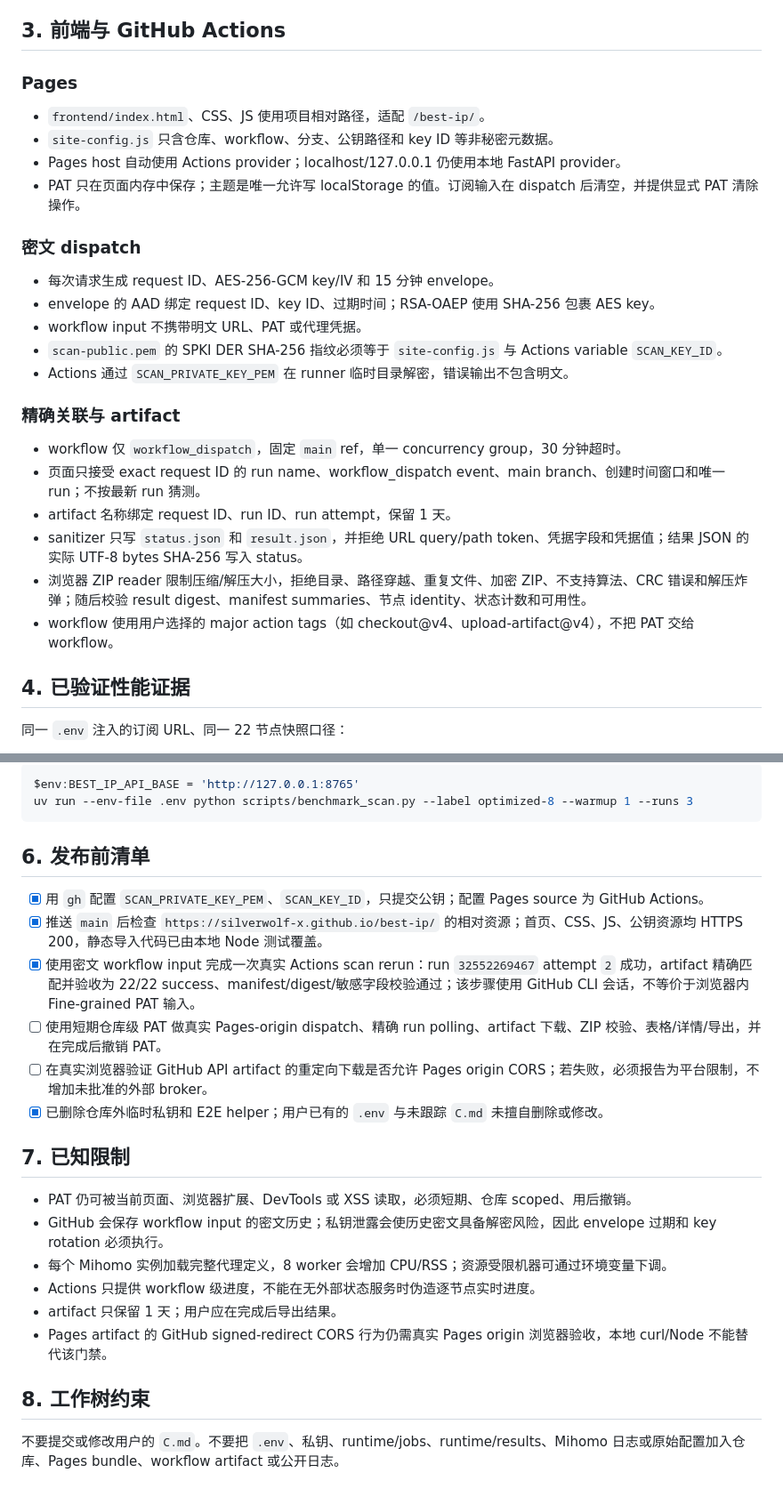
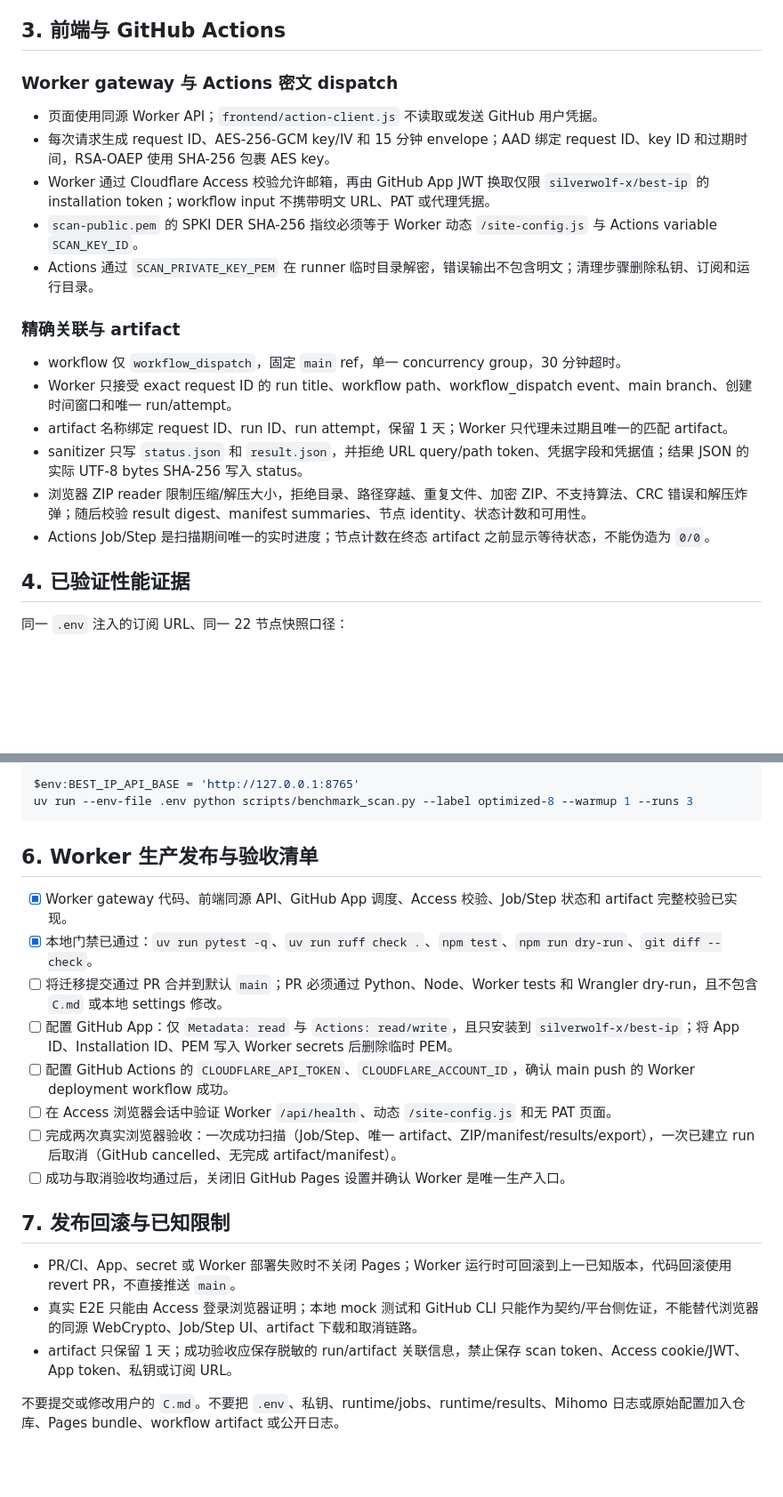
Before and after one commit to silverwolf-x/best-ip, a Markdown page: PLAN.md, 2 parts joined by grey strips. Shown at 89% size. GitHub-like rendering; blank space fills up the shorter version.

Commit message:
docs: align release ledger with Worker gateway

````diff
--- a/PLAN.md
+++ b/PLAN.md
@@ -29,29 +32,22 @@
 
 ## 3. 前端与 GitHub Actions
 
-### Pages
+### Worker gateway 与 Actions 密文 dispatch
 
-- `frontend/index.html`、CSS、JS 使用项目相对路径，适配 `/best-ip/`。
-- `site-config.js` 只含仓库、workflow、分支、公钥路径和 key ID 等非秘密元数据。
-- Pages host 自动使用 Actions provider；localhost/127.0.0.1 仍使用本地 FastAPI provider。
-- PAT 只在页面内存中保存；主题是唯一允许写 localStorage 的值。订阅输入在 dispatch 后清空，并提供显式 PAT 清除操作。
-
-### 密文 dispatch
-
-- 每次请求生成 request ID、AES-256-GCM key/IV 和 15 分钟 envelope。
-- envelope 的 AAD 绑定 request ID、key ID、过期时间；RSA-OAEP 使用 SHA-256 包裹 AES key。
-- workflow input 不携带明文 URL、PAT 或代理凭据。
-- `scan-public.pem` 的 SPKI DER SHA-256 指纹必须等于 `site-config.js` 与 Actions variable `SCAN_KEY_ID`。
-- Actions 通过 `SCAN_PRIVATE_KEY_PEM` 在 runner 临时目录解密，错误输出不包含明文。
+- 页面使用同源 Worker API；`frontend/action-client.js` 不读取或发送 GitHub 用户凭据。
+- 每次请求生成 request ID、AES-256-GCM key/IV 和 15 分钟 envelope；AAD 绑定 request ID、key ID 和过期时间，RSA-OAEP 使用 SHA-256 包裹 AES key。
+- Worker 通过 Cloudflare Access 校验允许邮箱，再由 GitHub App JWT 换取仅限 `silverwolf-x/best-ip` 的 installation token；workflow input 不携带明文 URL、PAT 或代理凭据。
+- `scan-public.pem` 的 SPKI DER SHA-256 指纹必须等于 Worker 动态 `/site-config.js` 与 Actions variable `SCAN_KEY_ID`。
+- Actions 通过 `SCAN_PRIVATE_KEY_PEM` 在 runner 临时目录解密，错误输出不包含明文；清理步骤删除私钥、订阅和运行目录。
 
 ### 精确关联与 artifact
 
 - workflow 仅 `workflow_dispatch`，固定 `main` ref，单一 concurrency group，30 分钟超时。
-- 页面只接受 exact request ID 的 run name、workflow_dispatch event、main branch、创建时间窗口和唯一 run；不按最新 run 猜测。
-- artifact 名称绑定 request ID、run ID、run attempt，保留 1 天。
+- Worker 只接受 exact request ID 的 run title、workflow path、workflow_dispatch event、main branch、创建时间窗口和唯一 run/attempt。
+- artifact 名称绑定 request ID、run ID、run attempt，保留 1 天；Worker 只代理未过期且唯一的匹配 artifact。
 - sanitizer 只写 `status.json` 和 `result.json`，并拒绝 URL query/path token、凭据字段和凭据值；结果 JSON 的实际 UTF-8 bytes SHA-256 写入 status。
 - 浏览器 ZIP reader 限制压缩/解压大小，拒绝目录、路径穿越、重复文件、加密 ZIP、不支持算法、CRC 错误和解压炸弹；随后校验 result digest、manifest summaries、节点 identity、状态计数和可用性。
-- workflow 使用用户选择的 major action tags（如 checkout@v4、upload-artifact@v4），不把 PAT 交给 workflow。
+- Actions Job/Step 是扫描期间唯一的实时进度；节点计数在终态 artifact 之前显示等待状态，不能伪造为 `0/0`。
 
 ## 4. 已验证性能证据
 
@@ -90,24 +86,21 @@ $env:BEST_IP_API_BASE = 'http://127.0.0.1:8765'
 uv run --env-file .env python scripts/benchmark_scan.py --label optimized-8 --warmup 1 --runs 3
 ```
 
-## 6. 发布前清单
+## 6. Worker 生产发布与验收清单
 
-- [x] 用 `gh` 配置 `SCAN_PRIVATE_KEY_PEM`、`SCAN_KEY_ID`，只提交公钥；配置 Pages source 为 GitHub Actions。
-- [x] 推送 `main` 后检查 `https://silverwolf-x.github.io/best-ip/` 的相对资源；首页、CSS、JS、公钥资源均 HTTPS 200，静态导入代码已由本地 Node 测试覆盖。
-- [x] 使用密文 workflow input 完成一次真实 Actions scan rerun：run `32552269467` attempt `2` 成功，artifact 精确匹配并验收为 22/22 success、manifest/digest/敏感字段校验通过；该步骤使用 GitHub CLI 会话，不等价于浏览器内 Fine-grained PAT 输入。
-- [ ] 使用短期仓库级 PAT 做真实 Pages-origin dispatch、精确 run polling、artifact 下载、ZIP 校验、表格/详情/导出，并在完成后撤销 PAT。
-- [ ] 在真实浏览器验证 GitHub API artifact 的重定向下载是否允许 Pages origin CORS；若失败，必须报告为平台限制，不增加未批准的外部 broker。
-- [x] 已删除仓库外临时私钥和 E2E helper；用户已有的 `.env` 与未跟踪 `C.md` 未擅自删除或修改。
+- [x] Worker gateway 代码、前端同源 API、GitHub App 调度、Access 校验、Job/Step 状态和 artifact 完整校验已实现。
+- [x] 本地门禁已通过：`uv run pytest -q`、`uv run ruff check .`、`npm test`、`npm run dry-run`、`git diff --check`。
+- [ ] 将迁移提交通过 PR 合并到默认 `main`；PR 必须通过 Python、Node、Worker tests 和 Wrangler dry-run，且不包含 `C.md` 或本地 settings 修改。
+- [ ] 配置 GitHub App：仅 `Metadata: read` 与 `Actions: read/write`，且只安装到 `silverwolf-x/best-ip`；将 App ID、Installation ID、PEM 写入 Worker secrets 后删除临时 PEM。
+- [ ] 配置 GitHub Actions 的 `CLOUDFLARE_API_TOKEN`、`CLOUDFLARE_ACCOUNT_ID`，确认 main push 的 Worker deployment workflow 成功。
+- [ ] 在 Access 浏览器会话中验证 Worker `/api/health`、动态 `/site-config.js` 和无 PAT 页面。
+- [ ] 完成两次真实浏览器验收：一次成功扫描（Job/Step、唯一 artifact、ZIP/manifest/results/export），一次已建立 run 后取消（GitHub cancelled、无完成 artifact/manifest）。
+- [ ] 成功与取消验收均通过后，关闭旧 GitHub Pages 设置并确认 Worker 是唯一生产入口。
 
-## 7. 已知限制
+## 7. 发布回滚与已知限制
 
-- PAT 仍可被当前页面、浏览器扩展、DevTools 或 XSS 读取，必须短期、仓库 scoped、用后撤销。
-- GitHub 会保存 workflow input 的密文历史；私钥泄露会使历史密文具备解密风险，因此 envelope 过期和 key rotation 必须执行。
-- 每个 Mihomo 实例加载完整代理定义，8 worker 会增加 CPU/RSS；资源受限机器可通过环境变量下调。
-- Actions 只提供 workflow 级进度，不能在无外部状态服务时伪造逐节点实时进度。
-- artifact 只保留 1 天；用户应在完成后导出结果。
-- Pages artifact 的 GitHub signed-redirect CORS 行为仍需真实 Pages origin 浏览器验收，本地 curl/Node 不能替代该门禁。
-
-## 8. 工作树约束
+- PR/CI、App、secret 或 Worker 部署失败时不关闭 Pages；Worker 运行时可回滚到上一已知版本，代码回滚使用 revert PR，不直接推送 `main`。
+- 真实 E2E 只能由 Access 登录浏览器证明；本地 mock 测试和 GitHub CLI 只能作为契约/平台侧佐证，不能替代浏览器的同源 WebCrypto、Job/Step UI、artifact 下载和取消链路。
+- artifact 只保留 1 天；成功验收应保存脱敏的 run/artifact 关联信息，禁止保存 scan token、Access cookie/JWT、App token、私钥或订阅 URL。
 
 不要提交或修改用户的 `C.md`。不要把 `.env`、私钥、runtime/jobs、runtime/results、Mihomo 日志或原始配置加入仓库、Pages bundle、workflow artifact 或公开日志。
````
Also changed, not shown: other parts of PLAN.md (+5 -2 lines).
